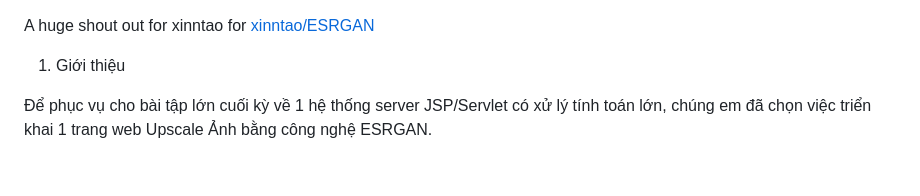
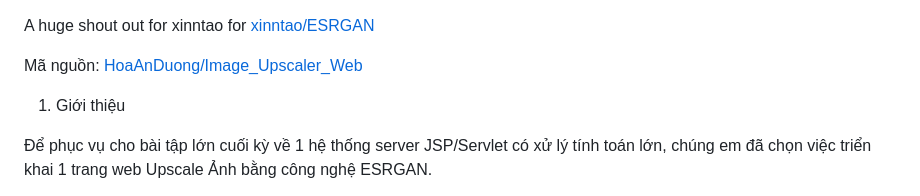
Before and after one commit to HoaAnDuong/Image_Upscaler_Web, a Markdown page: README.md, the part around the change. Rendered like a GitHub page; blank space fills up the shorter version.

```diff
--- a/README.md
+++ b/README.md
@@ -1,4 +1,6 @@
 A huge shout out for xinntao for [xinntao/ESRGAN](https://github.com/xinntao/ESRGAN)
+
+Mã nguồn: [HoaAnDuong/Image_Upscaler_Web](https://github.com/HoaAnDuong/Image_Upscaler_Web)
 
 1.	Giới thiệu
 
```
